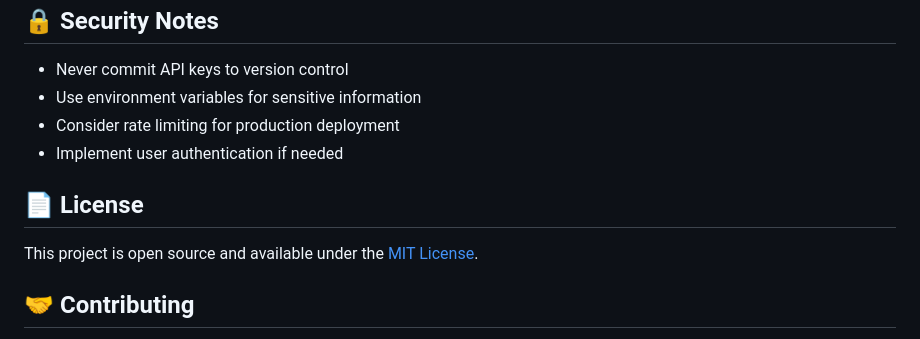
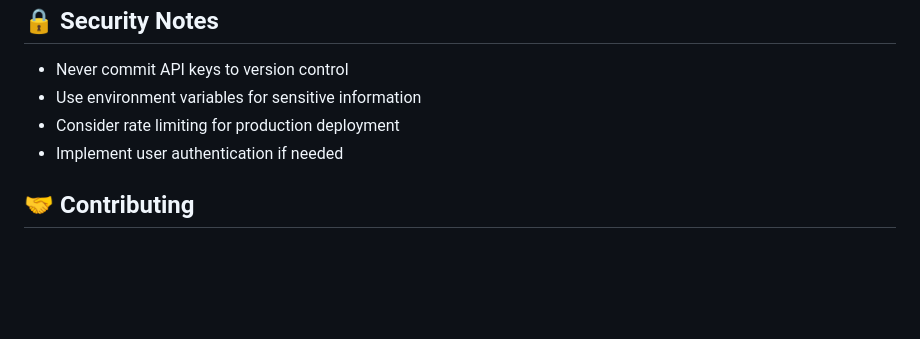
Before and after one commit to sujithraj2005/Anavaram-ChatBot, a Markdown page: README.md, the part around the change. GitHub-like rendering; blank space fills up the shorter version.

```diff
--- a/README.md
+++ b/README.md
@@ -190,10 +190,6 @@ python true_python_file.py
 - Consider rate limiting for production deployment
 - Implement user authentication if needed
 
-## 📄 License
-
-This project is open source and available under the [MIT License](LICENSE).
-
 ## 🤝 Contributing
 
 1. Fork the repository
```
